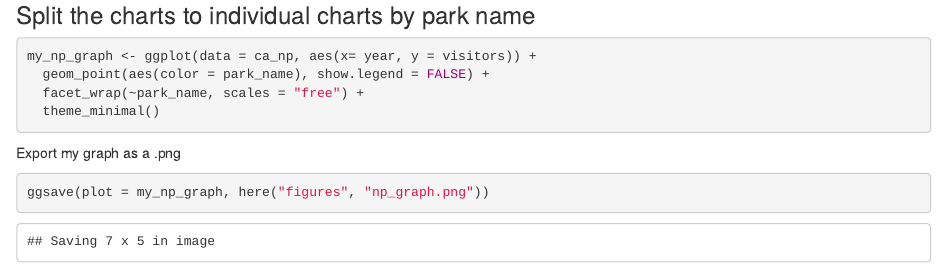
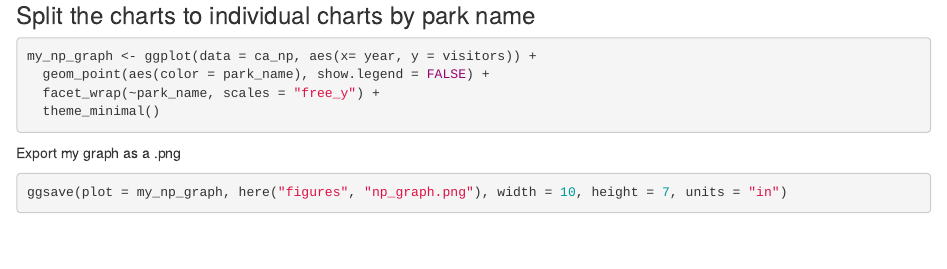
Before and after one commit to jhatfield2000/r-workshop, an R Markdown document (plots-ggplot.Rmd): the page in a window 1100 px wide, from 5620 px down. The pictures show the output file plots-ggplot.html that the author committed with the source, opened offline.

Commit message:
Updated to sync x-axis on charts and adjust size of saved file to 10x7 inches.

````diff
--- a/plots-ggplot.Rmd
+++ b/plots-ggplot.Rmd
@@ -122,11 +122,11 @@ ggplot(data = ca_np, aes(x = year, y = visitors, group = park_name)) +
 ```{r ggplot_facets}
 my_np_graph <- ggplot(data = ca_np, aes(x= year, y = visitors)) +
   geom_point(aes(color = park_name), show.legend = FALSE) +
-  facet_wrap(~park_name, scales = "free") +
+  facet_wrap(~park_name, scales = "free_y") +
   theme_minimal()
 ```
 
 Export my graph as a .png
 ```{r ggplot_export}
-ggsave(plot = my_np_graph, here("figures", "np_graph.png"))
+ggsave(plot = my_np_graph, here("figures", "np_graph.png"), width = 10, height = 7, units = "in")
 ```
````
Also changed, not shown: figures/np_graph.png, plots-ggplot.html.
